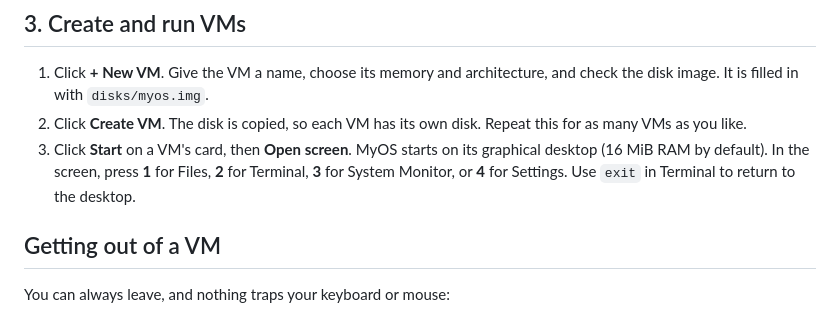
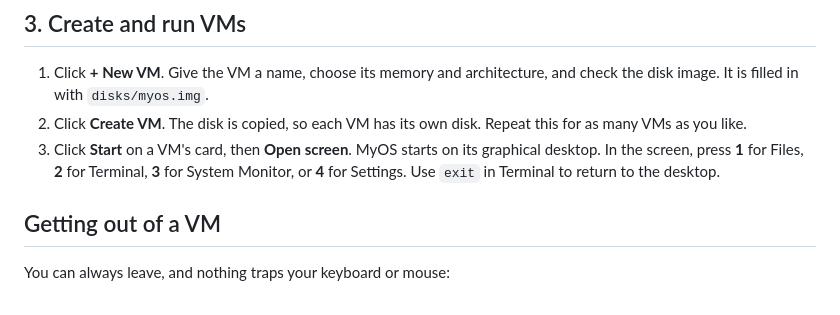
Before and after one commit to darkness22s/myos-vm-manager, a Markdown page: README.md, the part around the change. Drawn GitHub-style.

Commit message:
docs: clarify desktop memory configuration

```diff
--- a/README.md
+++ b/README.md
@@ -27,7 +27,7 @@ Open http://127.0.0.1:8080 in your browser. If that port is busy, start on anoth
 
 1. Click **+ New VM**. Give the VM a name, choose its memory and architecture, and check the disk image. It is filled in with `disks/myos.img`.
 2. Click **Create VM**. The disk is copied, so each VM has its own disk. Repeat this for as many VMs as you like.
-3. Click **Start** on a VM's card, then **Open screen**. MyOS starts on its graphical desktop (16 MiB RAM by default). In the screen, press **1** for Files, **2** for Terminal, **3** for System Monitor, or **4** for Settings. Use `exit` in Terminal to return to the desktop.
+3. Click **Start** on a VM's card, then **Open screen**. MyOS starts on its graphical desktop. In the screen, press **1** for Files, **2** for Terminal, **3** for System Monitor, or **4** for Settings. Use `exit` in Terminal to return to the desktop.
 
 ## Getting out of a VM
 
```
Also changed, not shown: myos/README.md (+1 -1 lines).
